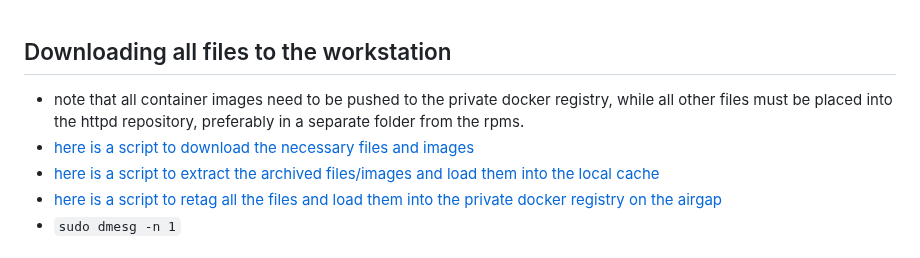
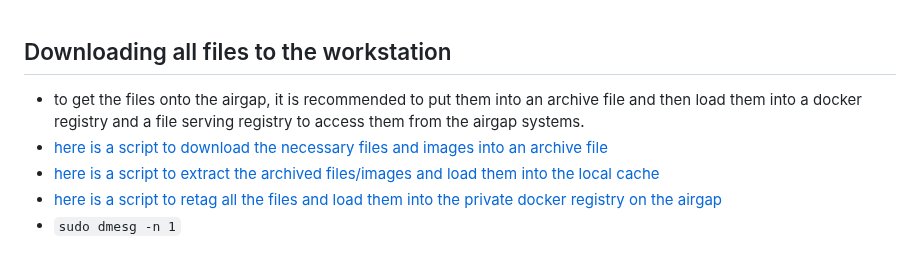
Before and after one commit to bbaum11/internship2025_stuff, a Markdown page: airgap_deployment/airgap_deployment.md, the part around the change. Rendered like a GitHub page.

```diff
--- a/airgap_deployment/airgap_deployment.md
+++ b/airgap_deployment/airgap_deployment.md
@@ -1,6 +1,6 @@
 ## Downloading all files to the workstation
-- note that all container images need to be pushed to the private docker registry, while all other files must be placed into the httpd repository, preferably in a separate folder from the rpms.
-- [here is a script to download the necessary files and images](dependency/dependency-download.sh)
+- to get the files onto the airgap, it is recommended to put them into an archive file and then load them into a docker registry and a file serving registry to access them from the airgap systems.
+- [here is a script to download the necessary files and images into an archive file](dependency/dependency-download.sh)
 - [here is a script to extract the archived files/images and load them into the local cache]()
 - [here is a script to retag all the files and load them into the private docker registry on the airgap](dependency/retag-and-push.sh)
 - `sudo dmesg -n 1`
```
